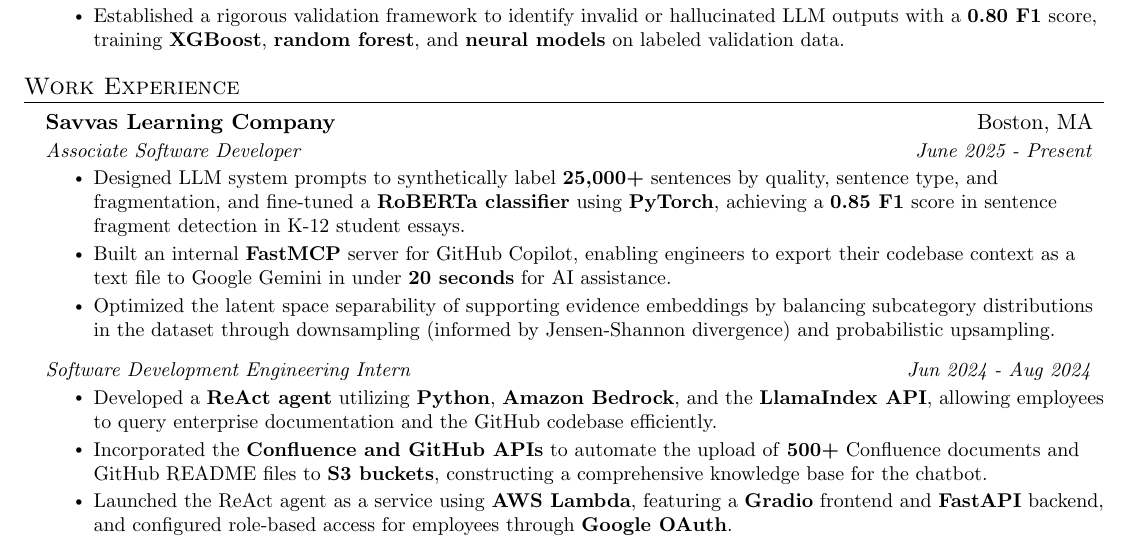
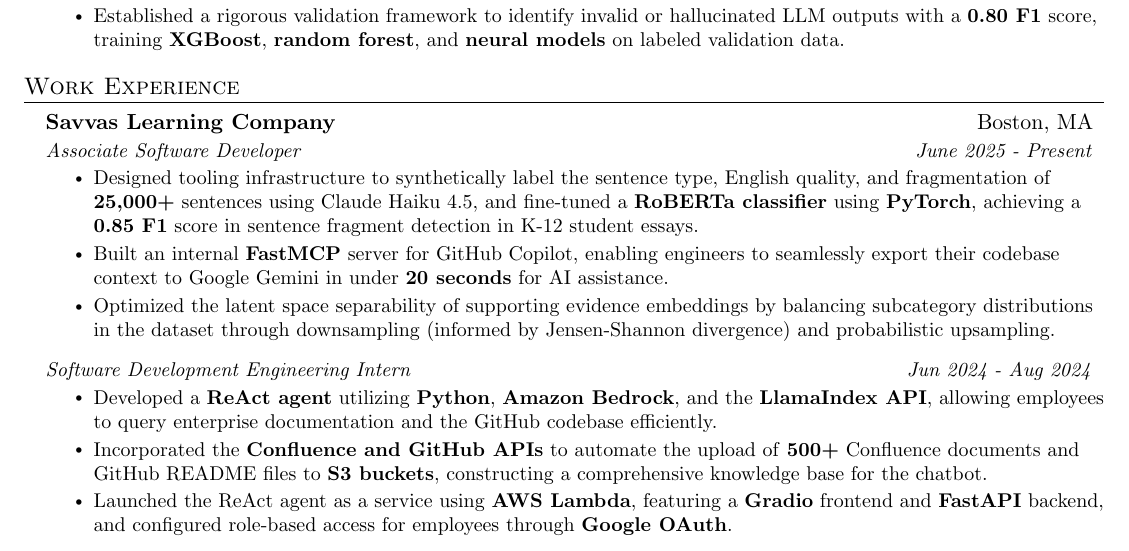
Before and after one commit to victorverma3/Career-Portfolio, a LaTeX CV (CV/main/VictorVermaCV.tex): part of page 1 of 2, cut so that both start at the same text. Compiled offline with pdfLaTeX.

Commit message:
updated cv

```diff
--- a/CV/main/VictorVermaCV.tex
+++ b/CV/main/VictorVermaCV.tex
@@ -159,8 +159,8 @@
       {Savvas Learning Company}{Boston, MA}
       {Associate Software Developer}{June 2025 - Present}
       \resumeItemListStart
-      	\resumeItem{Designed LLM system prompts to synthetically label \textbf{25,000+} sentences by quality, sentence type, and fragmentation, and fine-tuned a \textbf{RoBERTa classifier} using \textbf{PyTorch}, achieving a \textbf{0.85 F1} score in sentence fragment detection in K-12 student essays.}
-        \resumeItem{Built an internal \textbf{FastMCP} server for GitHub Copilot, enabling engineers to export their codebase context as a text file to Google Gemini in under \textbf{20 seconds} for AI assistance.}
+      	\resumeItem{Designed tooling infrastructure to synthetically label the sentence type, English quality, and fragmentation of \textbf{25,000+} sentences using Claude Haiku 4.5, and fine-tuned a \textbf{RoBERTa classifier} using \textbf{PyTorch}, achieving a \textbf{0.85 F1} score in sentence fragment detection in K-12 student essays.}
+        \resumeItem{Built an internal \textbf{FastMCP} server for GitHub Copilot, enabling engineers to seamlessly export their codebase context to Google Gemini in under \textbf{20 seconds} for AI assistance.}
       	\resumeItem{Optimized the latent space separability of supporting evidence embeddings by balancing subcategory distributions in the dataset through downsampling (informed by Jensen-Shannon divergence) and probabilistic upsampling.}
       \resumeItemListEnd
 
```
